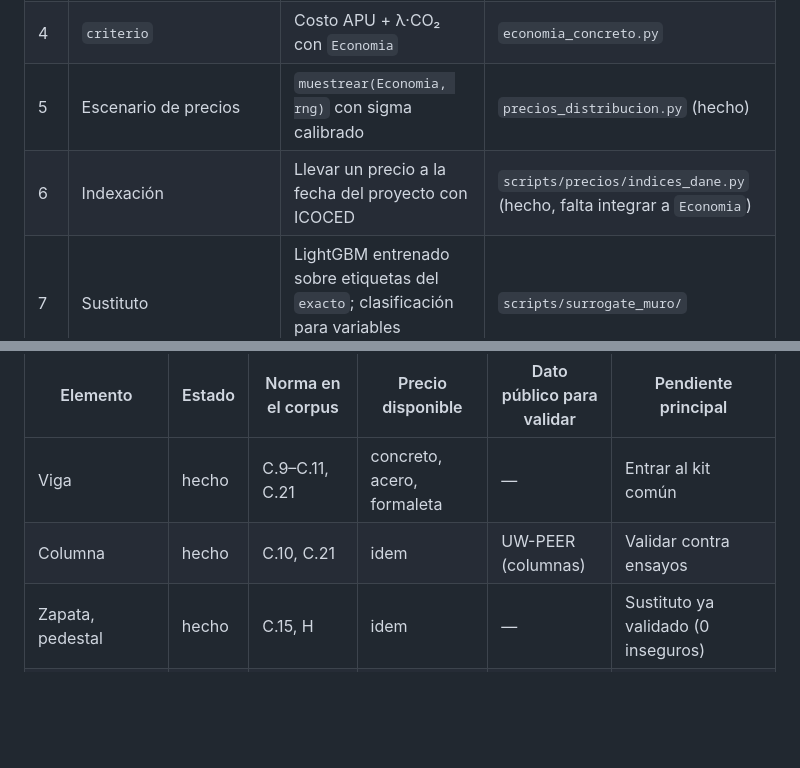
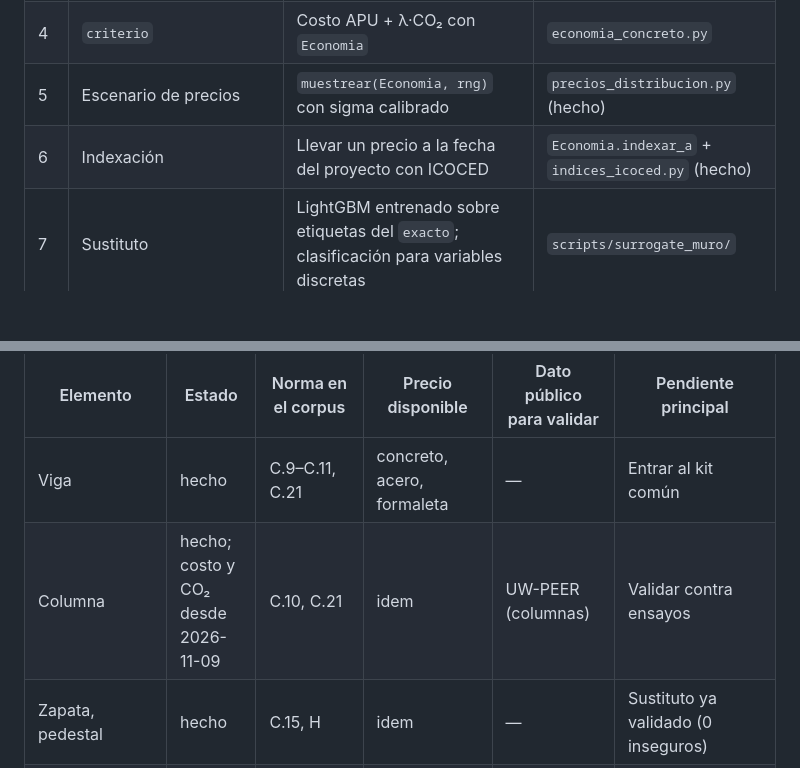
Before and after one commit to wilmerjoseperezorozco-dev/structai, a Markdown page: docs/diseno_generativo/MATRIZ_ESTANDARIZACION_MOTORES_2026-11.md, 2 parts joined by grey strips. Drawn GitHub-style; blank space fills up the shorter version.

Commit message:
docs: refuerzo estructural, ML y optimización; estado de costo y CO2 por elemento
Co-Authored-By: Claude Sonnet 5.5 <noreply@anthropic.com>

```diff
--- a/docs/diseno_generativo/MATRIZ_ESTANDARIZACION_MOTORES_2026-11.md
+++ b/docs/diseno_generativo/MATRIZ_ESTANDARIZACION_MOTORES_2026-11.md
@@ -11,7 +11,7 @@ Fecha: 2026-11-09. Estado: inventario y plan; solo lo marcado «hecho» tiene c
 | 3 | `exacto(caso)` | Optimizador de referencia (búsqueda local, rejilla, DE o NSGA-II) | `muro_optimizador.py`, `zapata*.py` |
 | 4 | `criterio` | Costo APU + λ·CO₂ con `Economia` | `economia_concreto.py` |
 | 5 | Escenario de precios | `muestrear(Economia, rng)` con sigma calibrado | `precios_distribucion.py` (hecho) |
-| 6 | Indexación | Llevar un precio a la fecha del proyecto con ICOCED | `scripts/precios/indices_dane.py` (hecho, falta integrar a `Economia`) |
+| 6 | Indexación | Llevar un precio a la fecha del proyecto con ICOCED | `Economia.indexar_a` + `indices_icoced.py` (hecho) |
 | 7 | Sustituto | LightGBM entrenado sobre etiquetas del `exacto`; clasificación para variables discretas | `scripts/surrogate_muro/` |
 | 8 | Guardia | Re-verificación independiente + intervalo conforme + detección fuera de distribución | Zapata y muro |
 | 9 | Exportación | JSON, memoria de cálculo, DXF | `muro_exportar.py`, `encofrado_dxf.py` |
@@ -27,7 +27,7 @@ Estado: **hecho** (código + pruebas), **parcial**, **plan**, **sin plan**. «Pr
 | Elemento | Estado | Norma en el corpus | Precio disponible | Dato público para validar | Pendiente principal |
 |---|---|---|---|---|---|
 | Viga | hecho | C.9–C.11, C.21 | concreto, acero, formaleta | — | Entrar al kit común |
-| Columna | hecho | C.10, C.21 | idem | UW-PEER (columnas) | Validar contra ensayos |
+| Columna | hecho; costo y CO₂ desde 2026-11-09 | C.10, C.21 | idem | UW-PEER (columnas) | Validar contra ensayos |
 | Zapata, pedestal | hecho | C.15, H | idem | — | Sustituto ya validado (0 inseguros) |
 | Muro de contención en voladizo / contrafuertes / anclaje | hecho | H.6, C.14 | idem + 623,1 | — | Contraste con ejemplo publicado; momento vertical con contrafuertes sin calibrar |
 | Pilote prefabricado / in situ | plan | H.4.4 (40 chunks) | 620,1 / 621,1 / 621,2 | SPT Atlántico: **no hay fuente pública verificada** | Perfiles SPT reales; motor de capacidad |
```
Also changed, not shown: docs/diseno_generativo/REFUERZO_ML_Y_OPTIMIZACION_2026-11.md (added, +61 -0 lines).
